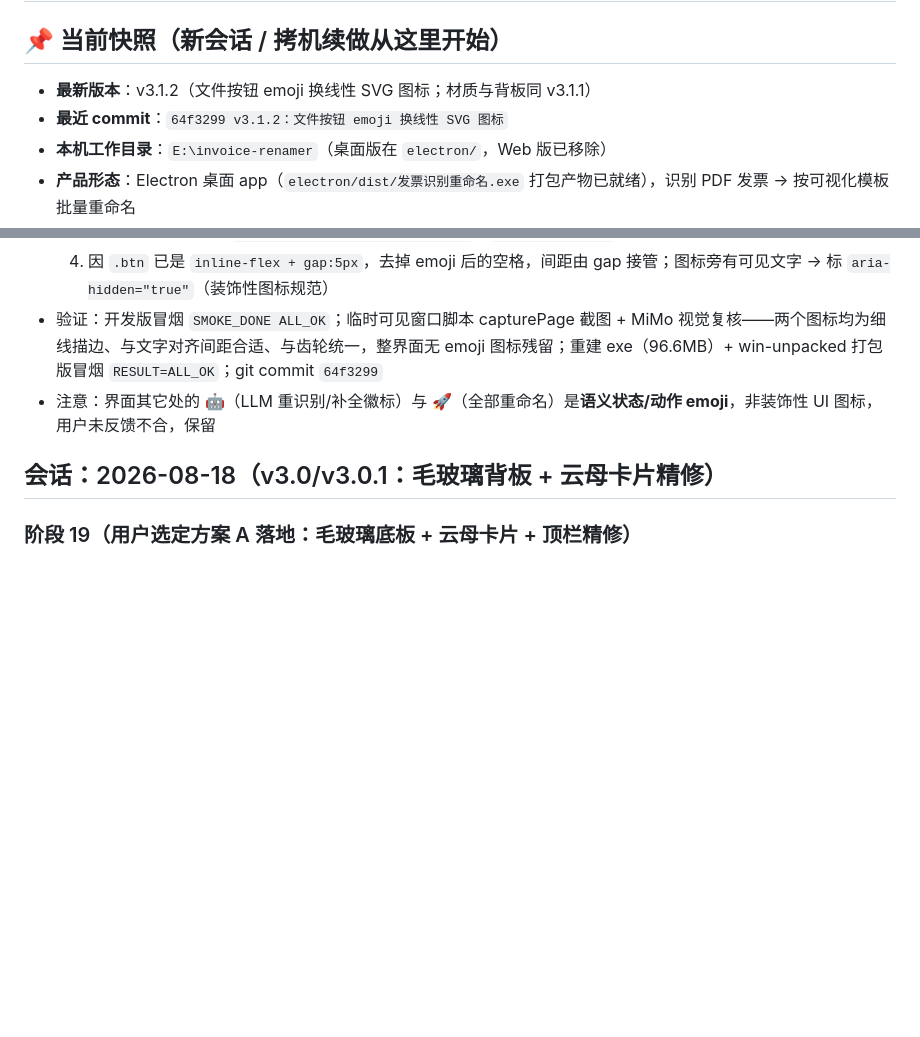
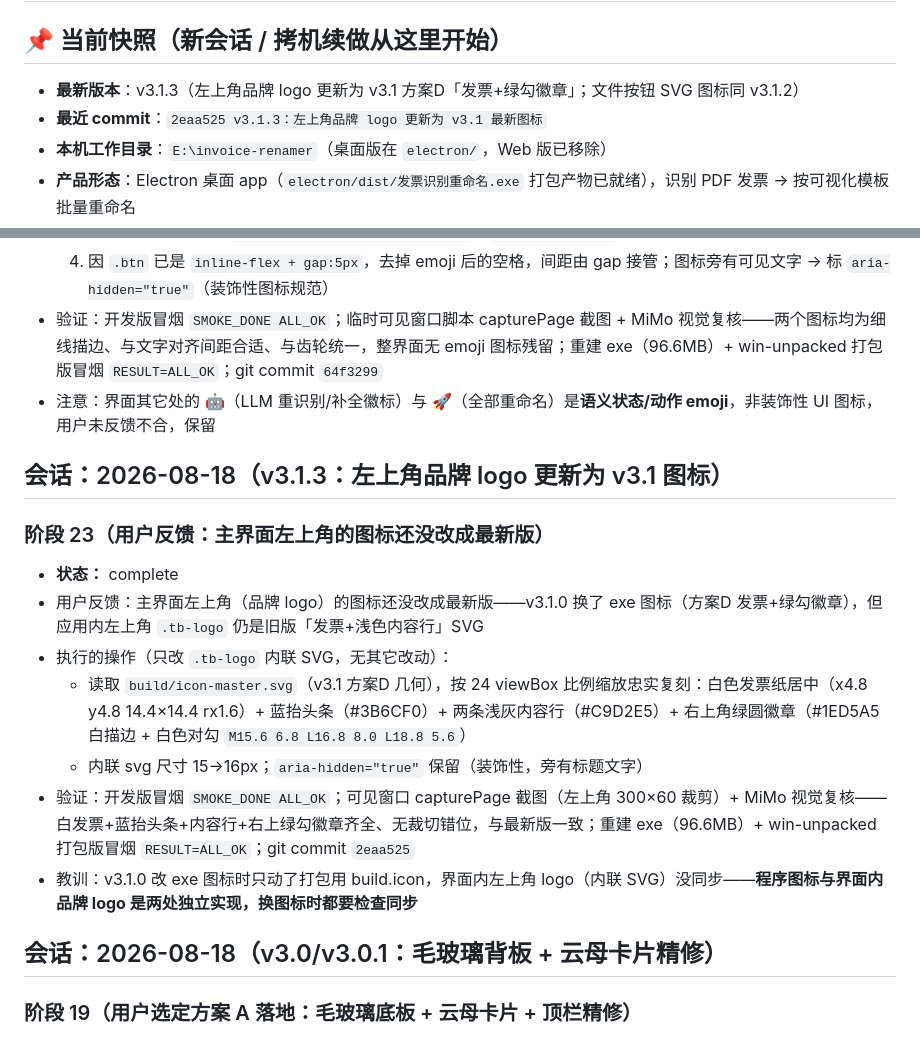
Before and after one commit to wiggins-kong/invoice-renamer, a Markdown page: progress.md, 2 parts joined by grey strips. Rendered like a GitHub page; blank space fills up the shorter version.

Commit message:
docs: progress.md 记录 v3.1.3 左上角品牌 logo 更新为 v3.1 图标（阶段23）；当前快照更新

```diff
--- a/progress.md
+++ b/progress.md
@@ -2,8 +2,8 @@
 
 ## 📌 当前快照（新会话 / 拷机续做从这里开始）
 
-- **最新版本**：v3.1.2（文件按钮 emoji 换线性 SVG 图标；材质与背板同 v3.1.1）
-- **最近 commit**：`64f3299 v3.1.2：文件按钮 emoji 换线性 SVG 图标`
+- **最新版本**：v3.1.3（左上角品牌 logo 更新为 v3.1 方案D「发票+绿勾徽章」；文件按钮 SVG 图标同 v3.1.2）
+- **最近 commit**：`2eaa525 v3.1.3：左上角品牌 logo 更新为 v3.1 最新图标`
 - **本机工作目录**：`E:\invoice-renamer`（桌面版在 `electron/`，Web 版已移除）
 - **产品形态**：Electron 桌面 app（`electron/dist/发票识别重命名.exe` 打包产物已就绪），识别 PDF 发票 → 按可视化模板批量重命名
 - **功能全貌（v2.x 演进）**：
@@ -87,6 +87,18 @@
   4. 因 `.btn` 已是 `inline-flex + gap:5px`，去掉 emoji 后的空格，间距由 gap 接管；图标旁有可见文字 → 标 `aria-hidden="true"`（装饰性图标规范）
 - 验证：开发版冒烟 `SMOKE_DONE ALL_OK`；临时可见窗口脚本 capturePage 截图 + MiMo 视觉复核——两个图标均为细线描边、与文字对齐间距合适、与齿轮统一，整界面无 emoji 图标残留；重建 exe（96.6MB）+ win-unpacked 打包版冒烟 `RESULT=ALL_OK`；git commit `64f3299`
 - 注意：界面其它处的 🤖（LLM 重识别/补全徽标）与 🚀（全部重命名）是**语义状态/动作 emoji**，非装饰性 UI 图标，用户未反馈不合，保留
+
+## 会话：2026-08-18（v3.1.3：左上角品牌 logo 更新为 v3.1 图标）
+
+### 阶段 23（用户反馈：主界面左上角的图标还没改成最新版）
+- **状态：** complete
+- 用户反馈：主界面左上角（品牌 logo）的图标还没改成最新版——v3.1.0 换了 exe 图标（方案D 发票+绿勾徽章），但应用内左上角 `.tb-logo` 仍是旧版「发票+浅色内容行」SVG
+- 执行的操作（只改 `.tb-logo` 内联 SVG，无其它改动）：
+  - 读取 `build/icon-master.svg`（v3.1 方案D 几何），按 24 viewBox 比例缩放忠实复刻：白色发票纸居中（x4.8 y4.8 14.4×14.4 rx1.6）+ 蓝抬头条（#3B6CF0）+ 两条浅灰内容行（#C9D2E5）+ 右上角绿圆徽章（#1ED5A5 白描边 + 白色对勾 `M15.6 6.8 L16.8 8.0 L18.8 5.6`）
+  - 内联 svg 尺寸 15→16px；`aria-hidden="true"` 保留（装饰性，旁有标题文字）
+- 验证：开发版冒烟 `SMOKE_DONE ALL_OK`；可见窗口 capturePage 截图（左上角 300×60 裁剪）+ MiMo 视觉复核——白发票+蓝抬头条+内容行+右上绿勾徽章齐全、无裁切错位，与最新版一致；重建 exe（96.6MB）+ win-unpacked 打包版冒烟 `RESULT=ALL_OK`；git commit `2eaa525`
+- 教训：v3.1.0 改 exe 图标时只动了打包用 build.icon，界面内左上角 logo（内联 SVG）没同步——**程序图标与界面内品牌 logo 是两处独立实现，换图标时都要检查同步**
+
 
 ## 会话：2026-08-18（v3.0/v3.0.1：毛玻璃背板 + 云母卡片精修）
 
```
